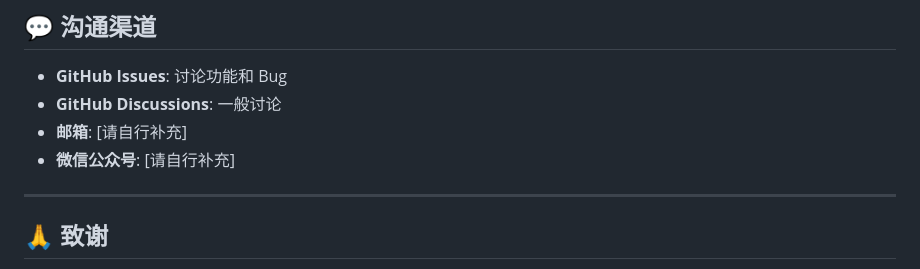
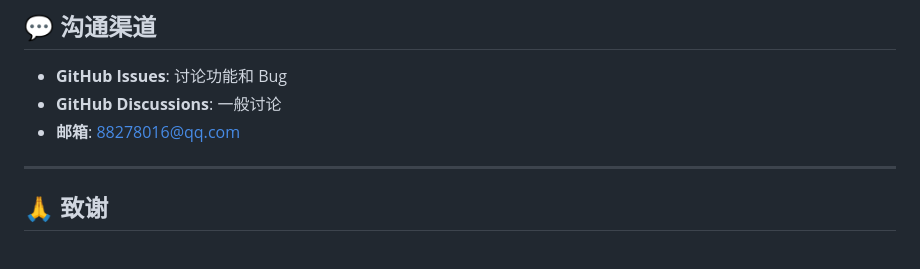
Before and after one commit to d9g/ClawMissionPanel, a Markdown page: CONTRIBUTING.md, the part around the change. Drawn GitHub-style.

```diff
--- a/CONTRIBUTING.md
+++ b/CONTRIBUTING.md
@@ -311,8 +311,7 @@ Fixes #123
 
 - **GitHub Issues**: 讨论功能和 Bug
 - **GitHub Discussions**: 一般讨论
-- **邮箱**: [请自行补充]
-- **微信公众号**: [请自行补充]
+- **邮箱**: 88278016@qq.com
 
 ---
 
```
